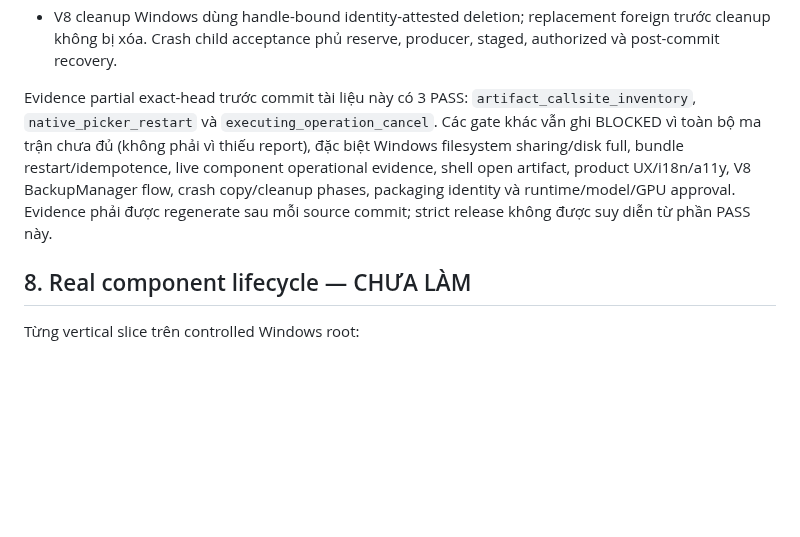
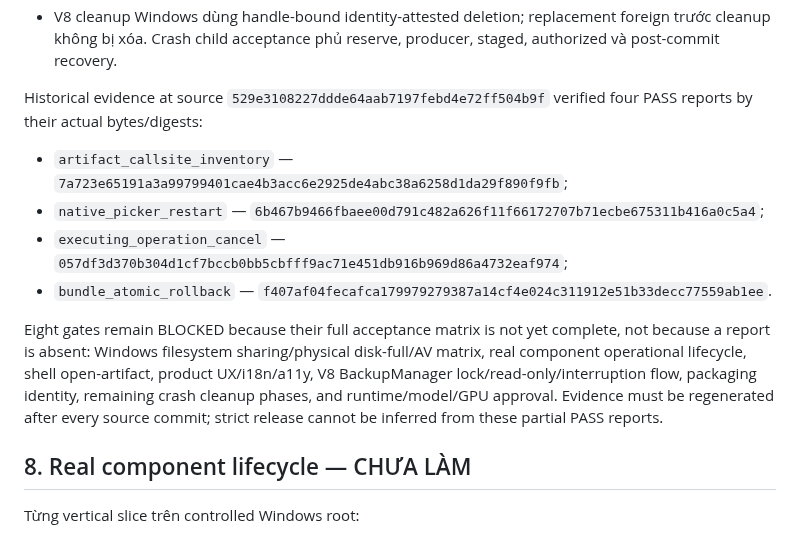
Before and after one commit to letam10/local-ai-hub, a Markdown page: Plan_Miss.md, the part around the change. GitHub-like rendering; blank space fills up the shorter version.

Commit message:
docs(v8): record verified local gates

```diff
--- a/Plan_Miss.md
+++ b/Plan_Miss.md
@@ -205,15 +205,25 @@ Sau checkpoint trên, V8 đã bổ sung các source/test package nhỏ, reviewab
   foreign trước cleanup không bị xóa. Crash child acceptance phủ reserve,
   producer, staged, authorized và post-commit recovery.
 
-Evidence partial exact-head trước commit tài liệu này có 3 PASS:
-`artifact_callsite_inventory`, `native_picker_restart` và
-`executing_operation_cancel`. Các gate khác vẫn ghi BLOCKED vì toàn bộ ma trận
-chưa đủ (không phải vì thiếu report), đặc biệt Windows filesystem sharing/disk
-full, bundle restart/idempotence, live component operational evidence, shell
-open artifact, product UX/i18n/a11y, V8 BackupManager flow, crash copy/cleanup
-phases, packaging identity và runtime/model/GPU approval. Evidence phải được
-regenerate sau mỗi source commit; strict release không được suy diễn từ phần
-PASS này.
+Historical evidence at source `529e3108227ddde64aab7197febd4e72ff504b9f`
+verified four PASS reports by their actual bytes/digests:
+
+- `artifact_callsite_inventory` —
+  `7a723e65191a3a99799401cae4b3acc6e2925de4abc38a6258d1da29f890f9fb`;
+- `native_picker_restart` —
+  `6b467b9466fbaee00d791c482a626f11f66172707b71ecbe675311b416a0c5a4`;
+- `executing_operation_cancel` —
+  `057df3d370b304d1cf7bccb0bb5cbfff9ac71e451db916b969d86a4732eaf974`;
+- `bundle_atomic_rollback` —
+  `f407af04fecafca179979279387a14cf4e024c311912e51b33decc77559ab1ee`.
+
+Eight gates remain BLOCKED because their full acceptance matrix is not yet
+complete, not because a report is absent: Windows filesystem sharing/physical
+disk-full/AV matrix, real component operational lifecycle, shell open-artifact,
+product UX/i18n/a11y, V8 BackupManager lock/read-only/interruption flow,
+packaging identity, remaining crash cleanup phases, and runtime/model/GPU
+approval. Evidence must be regenerated after every source commit; strict
+release cannot be inferred from these partial PASS reports.
 
 ## 8. Real component lifecycle — CHƯA LÀM
 
```
